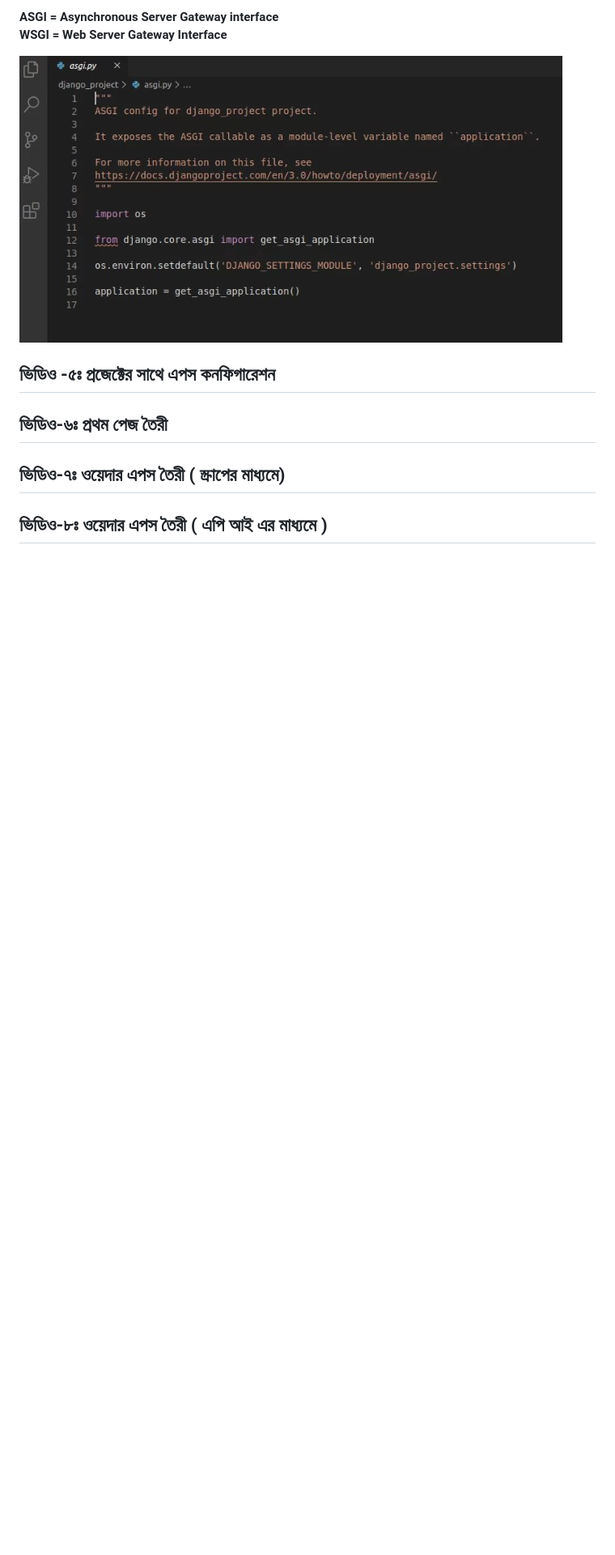
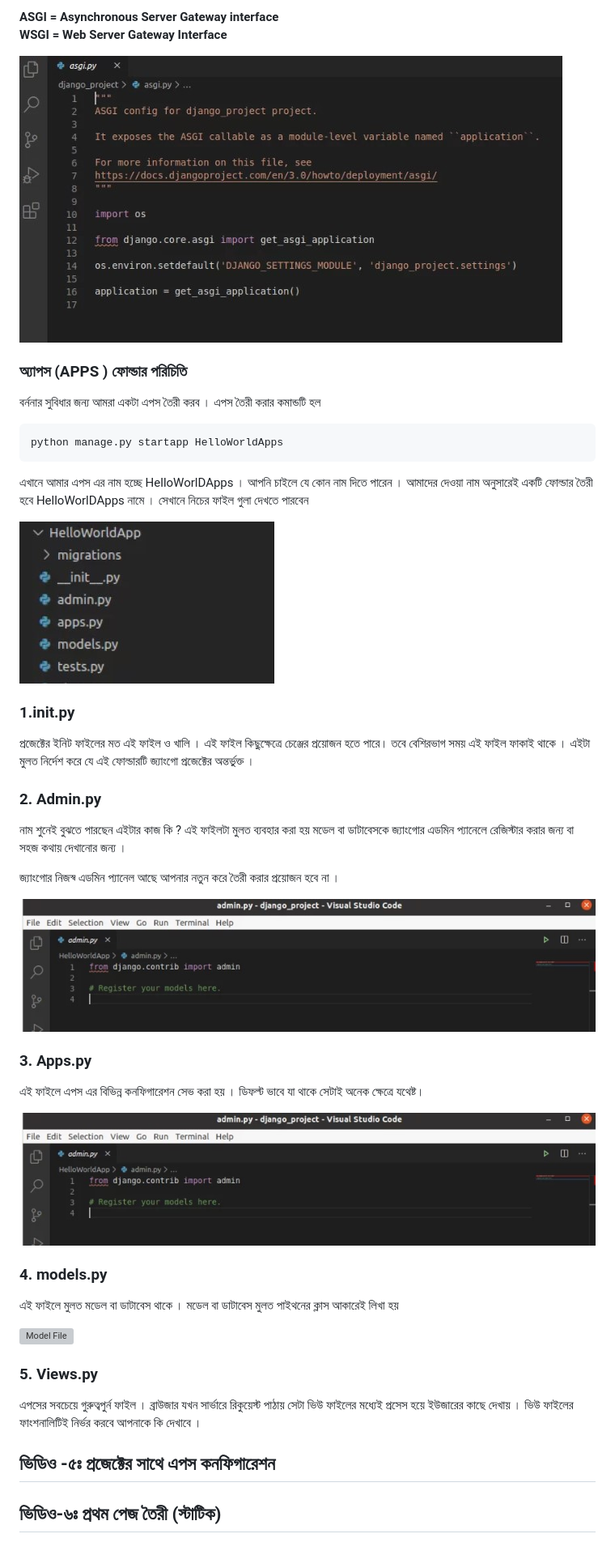
Before and after one commit to aouwalitshikkha/Django-Course-Bangla, a Markdown page: django-intro/README.MD, the part around the change. Shown: that part at 81% size. Rendered like a GitHub page; pictures changed too: others/images/admin-panel.jpg (added), others/images/apps-file.jpg (added); blank space fills up the shorter version; grey boxes are pictures that could not be loaded.

Commit message:
DJango Intro Readme File Updated

````diff
--- a/django-intro/README.MD
+++ b/django-intro/README.MD
@@ -196,7 +196,50 @@ python manage.py startapp AppName
 
 
 
+### অ্যাপস (APPS ) ফোল্ডার পরিচিতি
+
+বর্ননার সুবিধার জন্য আমরা একটা এপস তৈরী করব । এপস তৈরী করার কমান্ডটি হল
+
+```python
+python manage.py startapp HelloWorldApps
+```
+
+
+এখানে আমার এপস এর নাম হচ্ছে HelloWorlDApps । আপনি চাইলে যে কোন নাম দিতে পারেন । আমাদের দেওয়া নাম অনুসারেই একটি ফোল্ডার তৈরী হবে HelloWorlDApps নামে । সেখানে নিচের ফাইল গুলা দেখতে পারবেন
+
+![ASGI File ](https://github.com/aouwalitshikkha/Django-Course-Bangla/blob/main/others/images/apps-file.jpg)
+
+
+### 1.__init__.py
+
+প্রজেক্টের ইনিট ফাইলের মত এই ফাইল ও খালি । এই ফাইল কিছুক্ষেত্রে চেঞ্জের প্রয়োজন হতে পারে। তবে বেশিরভাগ সময় এই ফাইল ফাকাই থাকে । এইটা মুলত নির্দেশ করে যে এই ফোল্ডারটি জ্যাংগো প্রজেক্টের অন্তর্ভুক্ত ।
+
+### 2. Admin.py
+নাম শুনেই বুঝতে পারছেন এইটার কাজ কি ? এই ফাইলটা মুলত ব্যবহার করা হয় মডেল বা ডাটাবেসকে জ্যাংগোর এডমিন প্যানেলে রেজিস্টার করার জন্য বা সহজ কথায় দেখানোর জন্য ।
+
+জ্যাংগোর নিজস্ব এডমিন প্যানেল আছে আপনার নতুন করে তৈরী করার প্রয়োজন হবে না ।
+
+
+![Admin File ](https://github.com/aouwalitshikkha/Django-Course-Bangla/blob/main/others/images/admin-panel.jpg)
+
+
+### 3. Apps.py
+
+এই ফাইলে এপস এর বিভিন্ন কনফিগারেশন সেভ করা হয় । ডিফল্ট ভাবে যা থাকে সেটাই অনেক ক্ষেত্রে যথেষ্ট।
+
+![Apps File ](https://github.com/aouwalitshikkha/Django-Course-Bangla/blob/main/others/images/admin-panel.jpg)
+
+### 4. models.py
+
+এই ফাইলে মুলত মডেল বা ডাটাবেস থাকে । মডেল বা ডাটাবেস মুলত পাইথনের ক্লাস আকারেই লিখা হয়
+
+![Model File ](https://github.com/aouwalitshikkha/Django-Course-Bangla/blob/main/others/images/models.jpg)
+
+### 5. Views.py
+এপসের সবচেয়ে গুরুত্বপুর্ন ফাইল । ব্রাউজার যখন সার্ভারে রিকুয়েস্ট পাঠায় সেটা ভিউ ফাইলের মধ্যেই প্রসেস হয়ে ইউজারের কাছে দেখায় । ভিউ ফাইলের ফাংশনালিটিই নির্ভর করবে আপনাকে কি দেখাবে ।
+
+
+
+
 ## ভিডিও -৫ঃ প্রজেক্টের সাথে এপস কনফিগারেশন
-## ভিডিও-৬ঃ  প্রথম পেজ তৈরী
-## ভিডিও-৭ঃ  ওয়েদার এপস তৈরী ( স্ক্রাপের মাধ্যমে)
-## ভিডিও-৮ঃ ওয়েদার এপস তৈরী ( এপি আই এর মাধ্যমে )
+## ভিডিও-৬ঃ  প্রথম পেজ তৈরী (স্টাটিক)
````
Also changed, not shown: weather-apps/README.MD (deleted, +0 -1 lines), others/images/apps-config.jpg (added), others/images/model.jpg (added).
